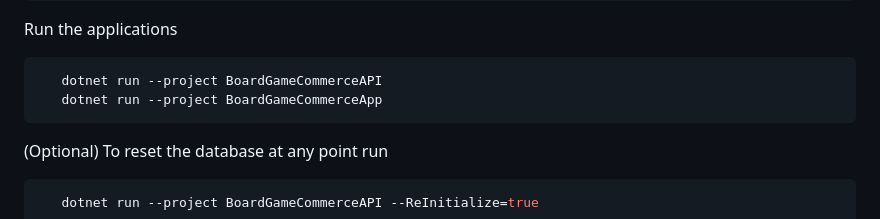
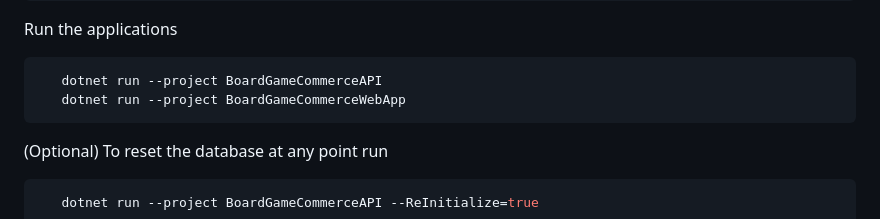
Before and after one commit to cesca2/BoardGameECommerce, a Markdown page: README.md, the part around the change. GitHub-like rendering.

Commit message:
Update project name in README for web app

````diff
--- a/README.md
+++ b/README.md
@@ -56,7 +56,7 @@ Run the applications
 
 ```bash
    dotnet run --project BoardGameCommerceAPI
-   dotnet run --project BoardGameCommerceApp
+   dotnet run --project BoardGameCommerceWebApp
 ```
 
 (Optional) To reset the database at any point run
````
